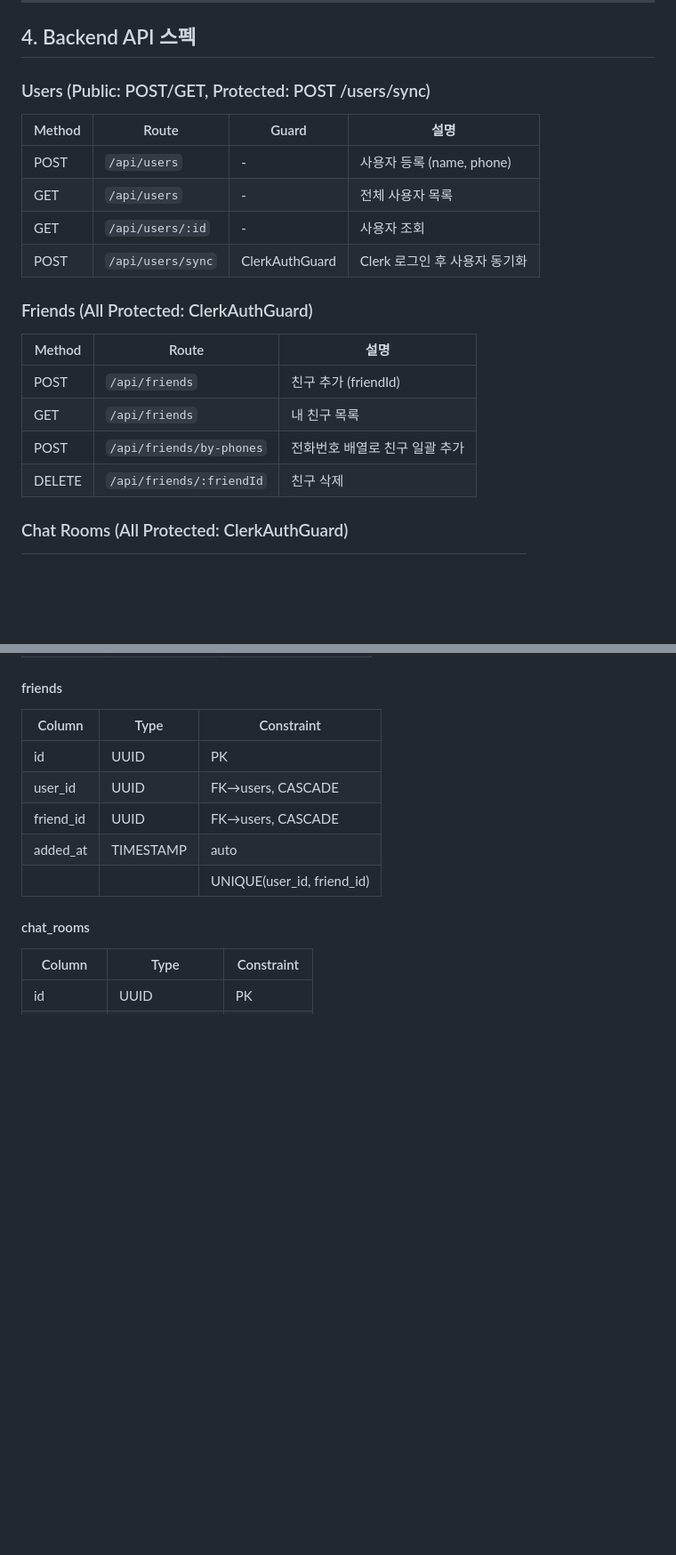
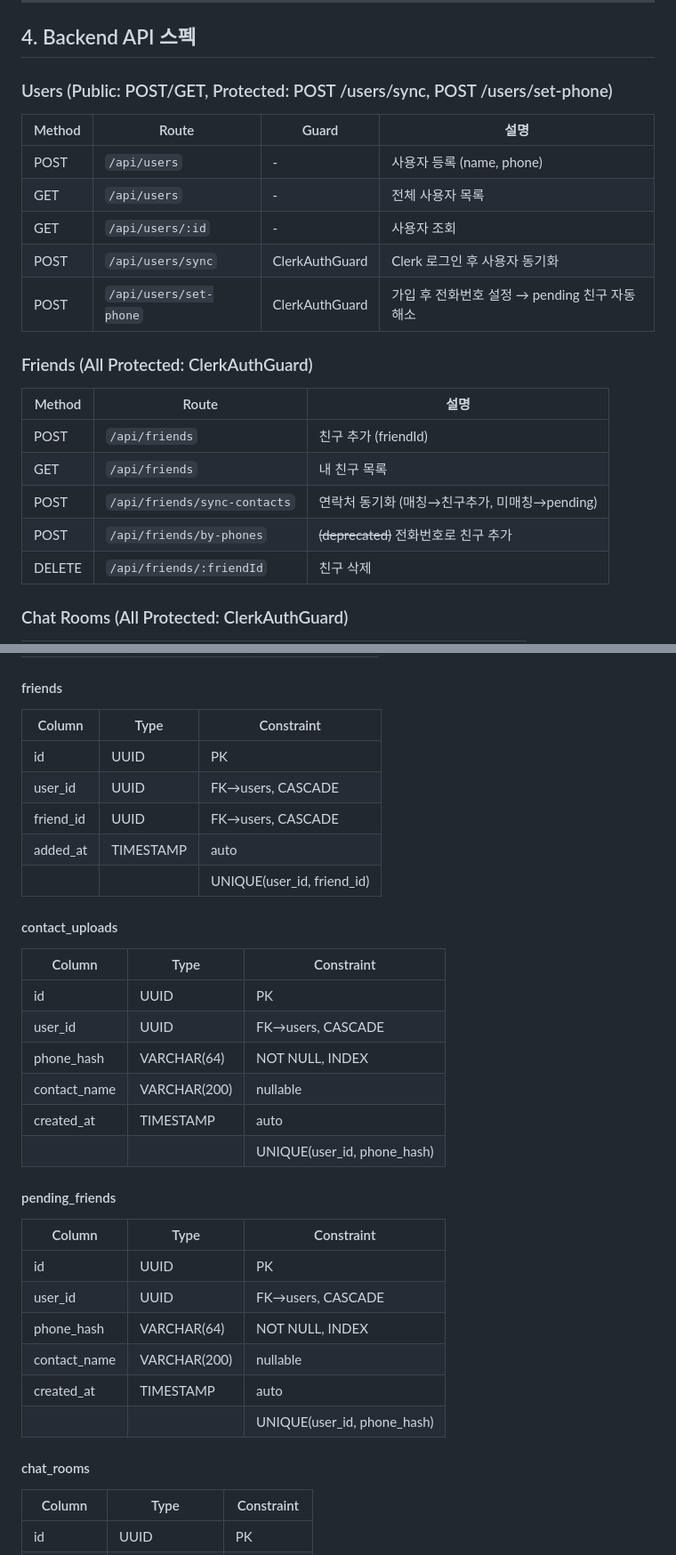
Before and after one commit to muje2002/basemsg-firebase-claude, a Markdown page: SW.md, 2 parts joined by grey strips. Shown at 89% size. Rendered like a GitHub page; blank space fills up the shorter version.

Commit message:
Update SW.md with friend sync API, DB schema, UX flow
Co-Authored-By: Claude Opus 4.6 (1M context) <noreply@anthropic.com>

```diff
--- a/SW.md
+++ b/SW.md
@@ -157,20 +157,22 @@ interface Message { id, chatRoomId, senderId, text, type('text'|'image'|'file'|'
 
 ## 4. Backend API 스펙
 
-### Users (Public: POST/GET, Protected: POST /users/sync)
+### Users (Public: POST/GET, Protected: POST /users/sync, POST /users/set-phone)
 | Method | Route | Guard | 설명 |
 |--------|-------|-------|------|
 | POST | `/api/users` | - | 사용자 등록 (name, phone) |
 | GET | `/api/users` | - | 전체 사용자 목록 |
 | GET | `/api/users/:id` | - | 사용자 조회 |
 | POST | `/api/users/sync` | ClerkAuthGuard | Clerk 로그인 후 사용자 동기화 |
+| POST | `/api/users/set-phone` | ClerkAuthGuard | 가입 후 전화번호 설정 → pending 친구 자동 해소 |
 
 ### Friends (All Protected: ClerkAuthGuard)
 | Method | Route | 설명 |
 |--------|-------|------|
 | POST | `/api/friends` | 친구 추가 (friendId) |
 | GET | `/api/friends` | 내 친구 목록 |
-| POST | `/api/friends/by-phones` | 전화번호 배열로 친구 일괄 추가 |
+| POST | `/api/friends/sync-contacts` | 연락처 동기화 (매칭→친구추가, 미매칭→pending) |
+| POST | `/api/friends/by-phones` | ~~(deprecated)~~ 전화번호로 친구 추가 |
 | DELETE | `/api/friends/:friendId` | 친구 삭제 |
 
 ### Chat Rooms (All Protected: ClerkAuthGuard)
@@ -223,6 +227,26 @@ interface Message { id, chatRoomId, senderId, text, type('text'|'image'|'file'|'
 | friend_id | UUID | FK→users, CASCADE |
 | added_at | TIMESTAMP | auto |
 | | | UNIQUE(user_id, friend_id) |
+
+#### contact_uploads
+| Column | Type | Constraint |
+|--------|------|------------|
+| id | UUID | PK |
+| user_id | UUID | FK→users, CASCADE |
+| phone_hash | VARCHAR(64) | NOT NULL, INDEX |
+| contact_name | VARCHAR(200) | nullable |
+| created_at | TIMESTAMP | auto |
+| | | UNIQUE(user_id, phone_hash) |
+
+#### pending_friends
+| Column | Type | Constraint |
+|--------|------|------------|
+| id | UUID | PK |
+| user_id | UUID | FK→users, CASCADE |
+| phone_hash | VARCHAR(64) | NOT NULL, INDEX |
+| contact_name | VARCHAR(200) | nullable |
+| created_at | TIMESTAMP | auto |
+| | | UNIQUE(user_id, phone_hash) |
 
 #### chat_rooms
 | Column | Type | Constraint |
```
Also changed, not shown: other parts of SW.md (+8 -4 lines).
